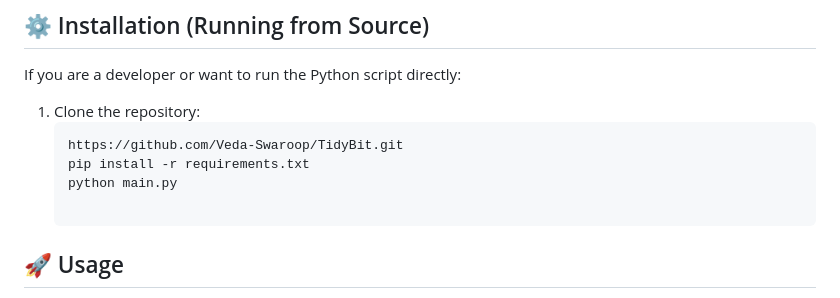
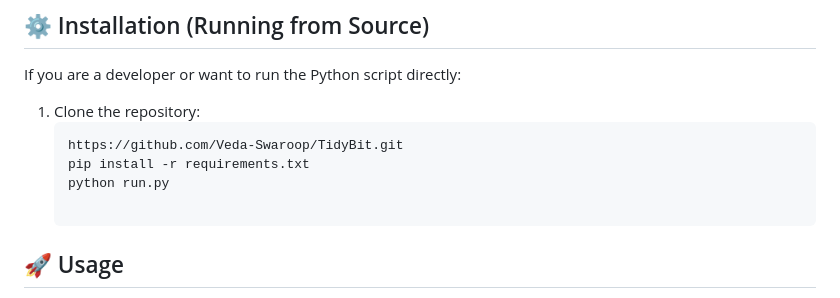
Before and after one commit to Veda-Swaroop/TidyBit, a Markdown page: README.md, the part around the change. Drawn GitHub-style.

Commit message:
README correction

````diff
--- a/README.md
+++ b/README.md
@@ -120,7 +120,7 @@ If you are a developer or want to run the Python script directly:
    ```bash
    https://github.com/Veda-Swaroop/TidyBit.git
    pip install -r requirements.txt
-   python main.py
+   python run.py
 
 ## 🚀 Usage
 
````
